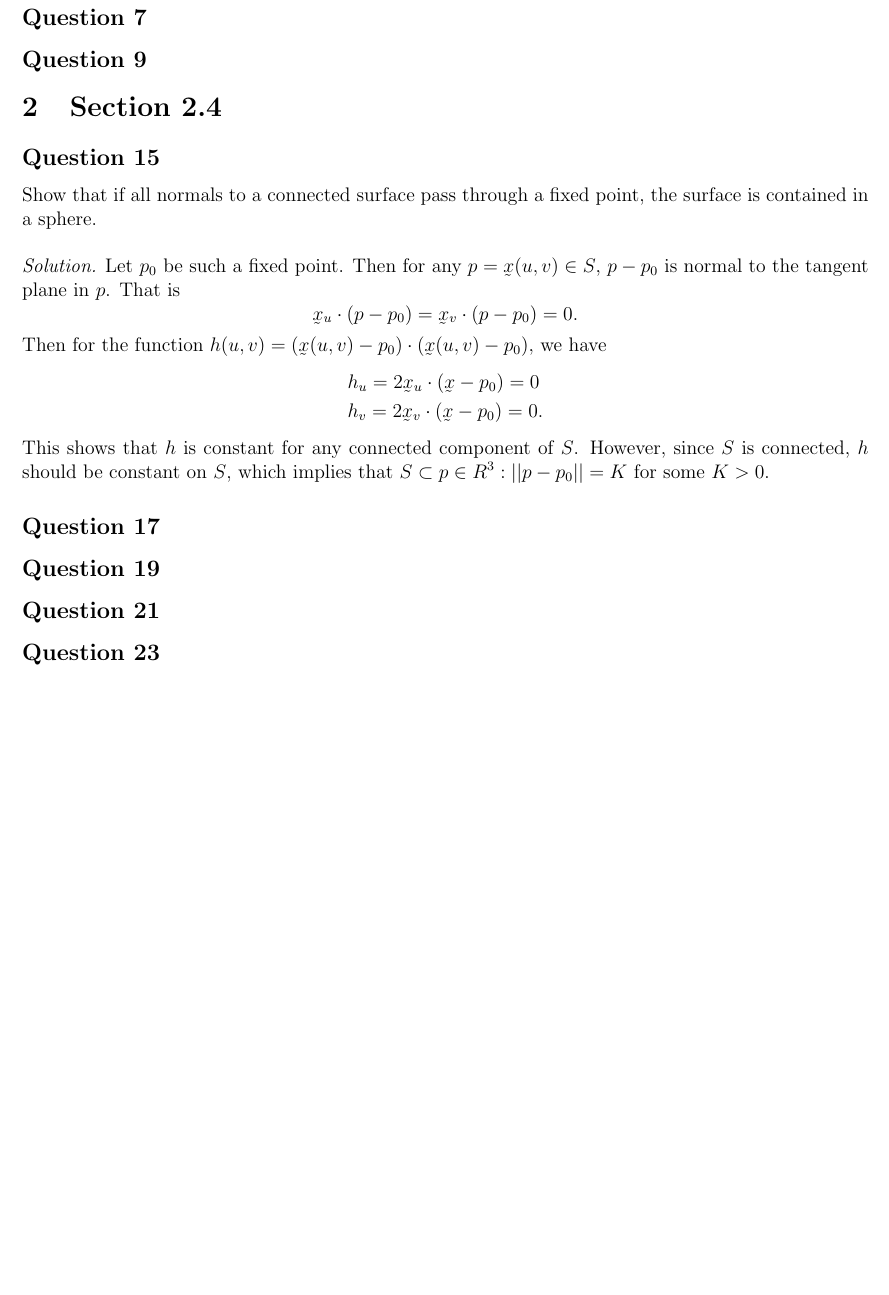
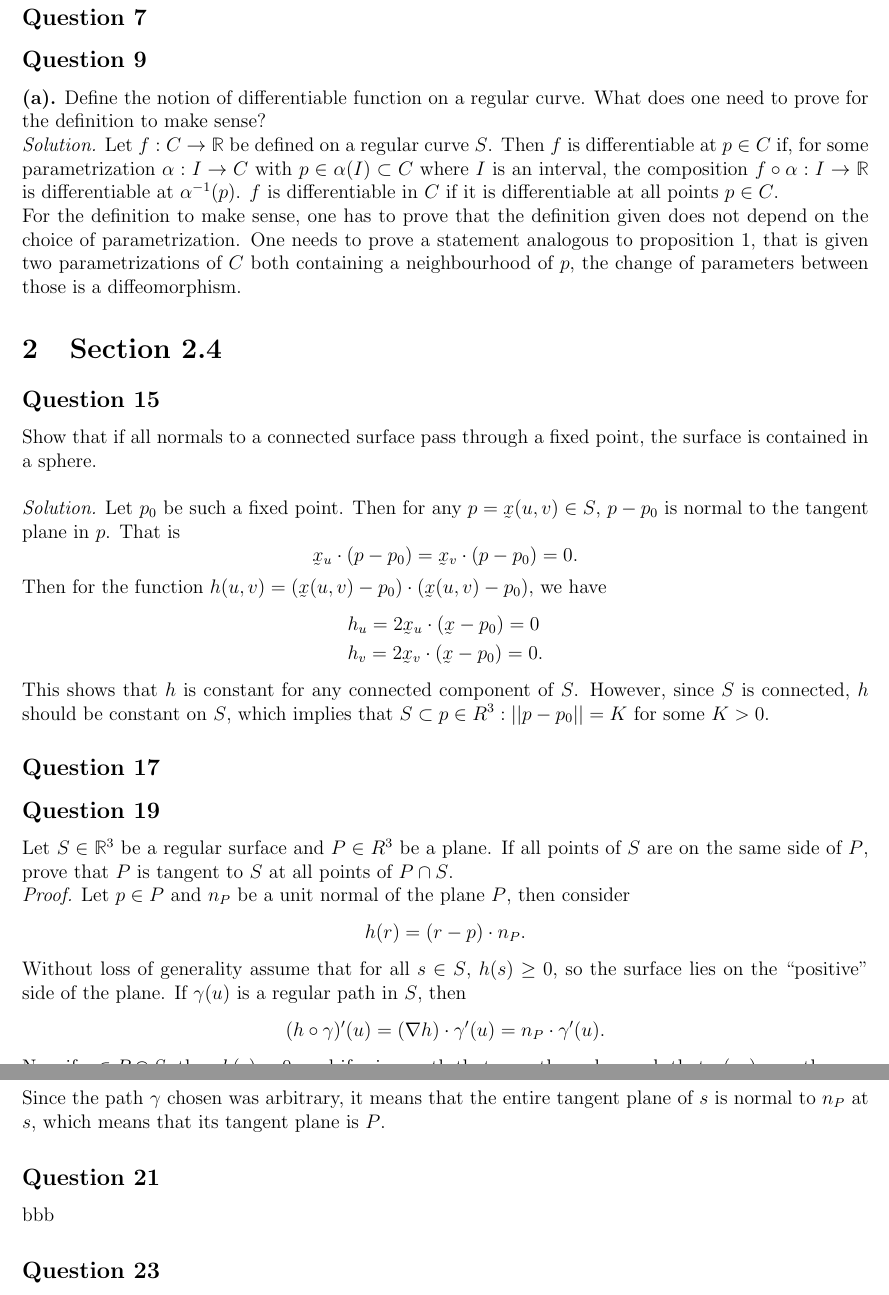
Before and after one commit to SyxP/8ProblemsAWeek, a LaTeX problem sheet (HW 3/HW3.tex): part of page 2 of 3 before the commit and two parts of pages 2 and 3 of 3 after it, the two joined at a grey line, cut so that both start at the same text, the shorter picture padded with empty space. Compiled offline with pdfLaTeX.

Commit message:
2.3-9 and 2.4-19

```diff
--- a/HW 3/HW3.tex
+++ b/HW 3/HW3.tex
@@ -60,6 +60,20 @@ Since $x_i(u,v)$ are all smooth functions, $d^2\circ \utilde{x}$ should also be
 
 \subsection*{Question 9}
 
+\textbf{(a).} Define the notion of differentiable function on a regular curve.
+              What does one need to prove for the definition to make sense?
+
+\emph{Solution.}
+Let \(f: C\to \mathbb{R}\) be defined on a regular curve \(S\).
+Then \(f\) is differentiable at \(p\in C\) if,
+for some parametrization \(\alpha: I\to C\) with \(p\in \alpha(I)\subset C\) where \(I\) is an interval,
+the composition \(f\circ \alpha: I\to \mathbb{R}\) is differentiable at \(\alpha^{-1}(p)\).
+\(f\) is differentiable in \(C\) if it is differentiable at all points \(p\in C\).
+
+For the definition to make sense, one has to prove that the definition given does not depend on the choice of parametrization.
+One needs to prove a statement analogous to proposition 1, that is given two parametrizations of \(C\) both containing a neighbourhood of \(p\),
+the change of parameters between those is a diffeomorphism.
+
 \section{Section 2.4}
 
 \subsection*{Question 15}
@@ -78,3 +92,11 @@ This shows that $h$ is constant for any connected component of $S$. However, sin
 
 \subsection*{Question 19}
 
+Let \(S \in \mathbb{R}^3\) be a regular surface and \(P \in R^3\) be a plane.
+If all points of \(S\) are on the same side of \(P\), prove that \(P\) is tangent to \(S\) at all points of \(P \cap S\).
+
+\emph{Proof.}
+Let \(p \in P\) and \(n_P\) be a unit normal of the plane \(P\), then consider \[ h(r) = (r - p)\cdot n_P. \]
+Without loss of generality assume that for all \(s\in S\), \(h(s) \geq 0\), so the surface lies on the ``positive'' side of the plane.
+If \(\gamma(u)\) is a regular path in \(S\), then
+\[ (h\circ \gamma)'(u) = (\nabla h)\cdot \gamma'(u) = n_P \cdot \gamma'(u). \]
@@ -81,4 +107,8 @@ This shows that $h$ is constant for any connected component of $S$. However, sin
+Since the path \(\gamma\) chosen was arbitrary, it means that the entire tangent plane of \(s\) is normal to \(n_P\) at \(s\), which means that its tangent plane is \(P\).
+
 \subsection*{Question 21}
+
+bbb
 
 \subsection*{Question 23}
 
```
Also changed, not shown: HW 3/HW3.tex (4 more changed lines).
